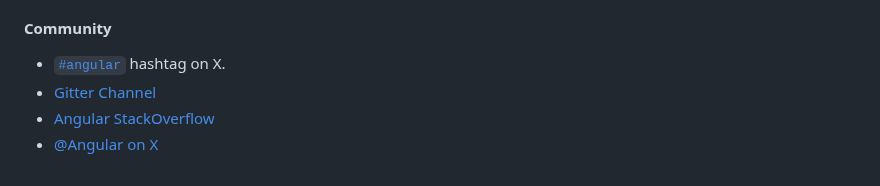
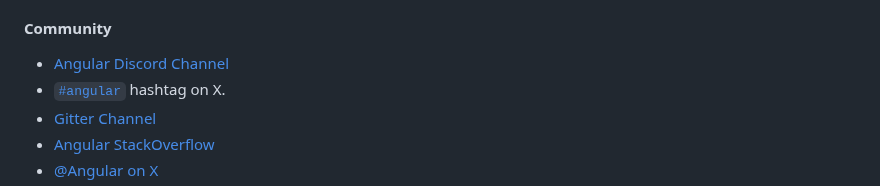
Before and after one commit to Eleven-Pigs/My-first_experience-angular-project, a Markdown page: README.md, the part around the change. Rendered like a GitHub page.

Commit message:
docs: add angular discord (#666)

```diff
--- a/README.md
+++ b/README.md
@@ -118,6 +118,7 @@ Current Angular version: [![npm version](https://badge.fury.io/js/%40angular%2Fc
 
 #### Community
 
+* [Angular Discord Channel](https://discord.com/invite/angular)
 * [`#angular`](https://x.com/hashtag/angular) hashtag on X.
 * [Gitter Channel](https://gitter.im/angular/angular)
 * [Angular StackOverflow](https://stackoverflow.com/questions/tagged/angular)
```
